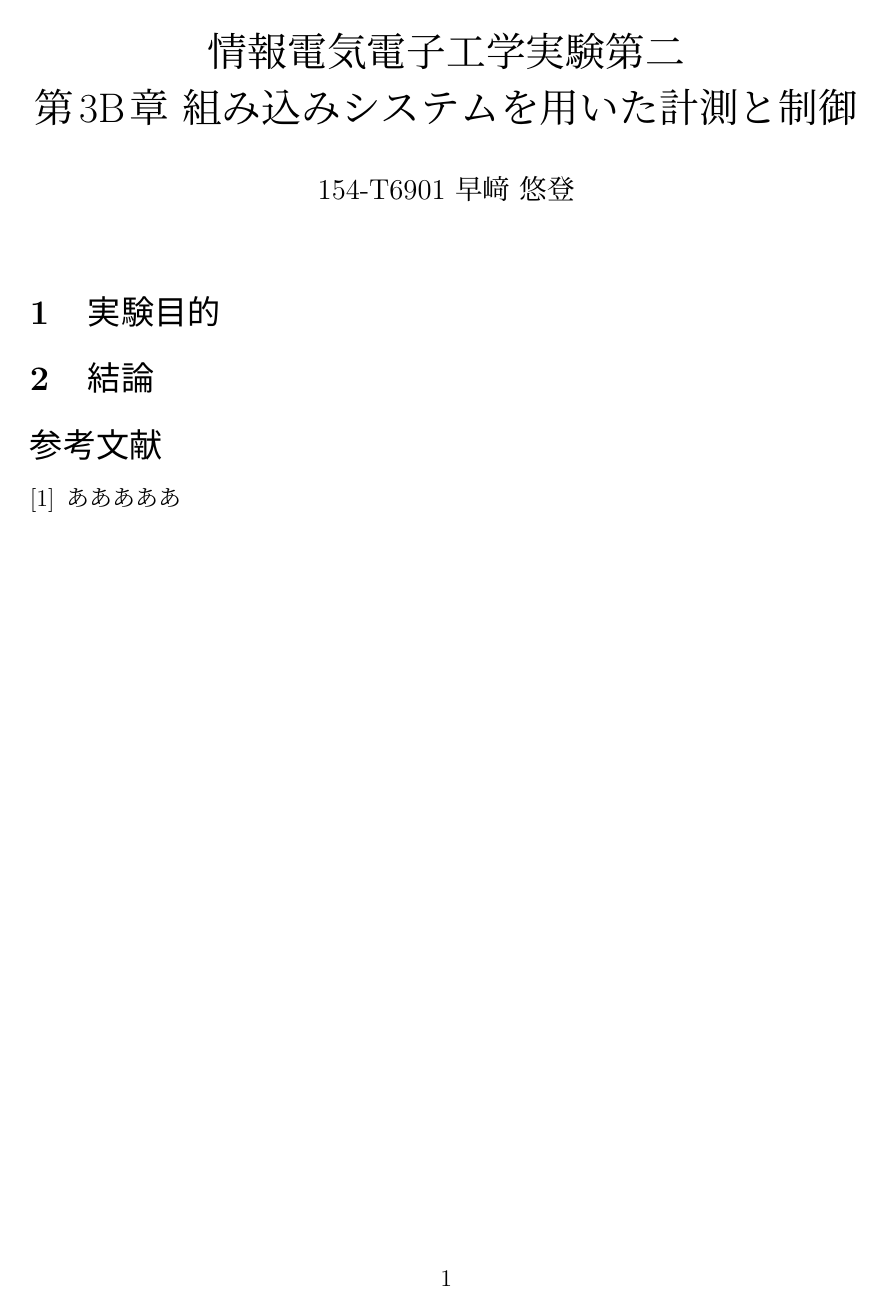
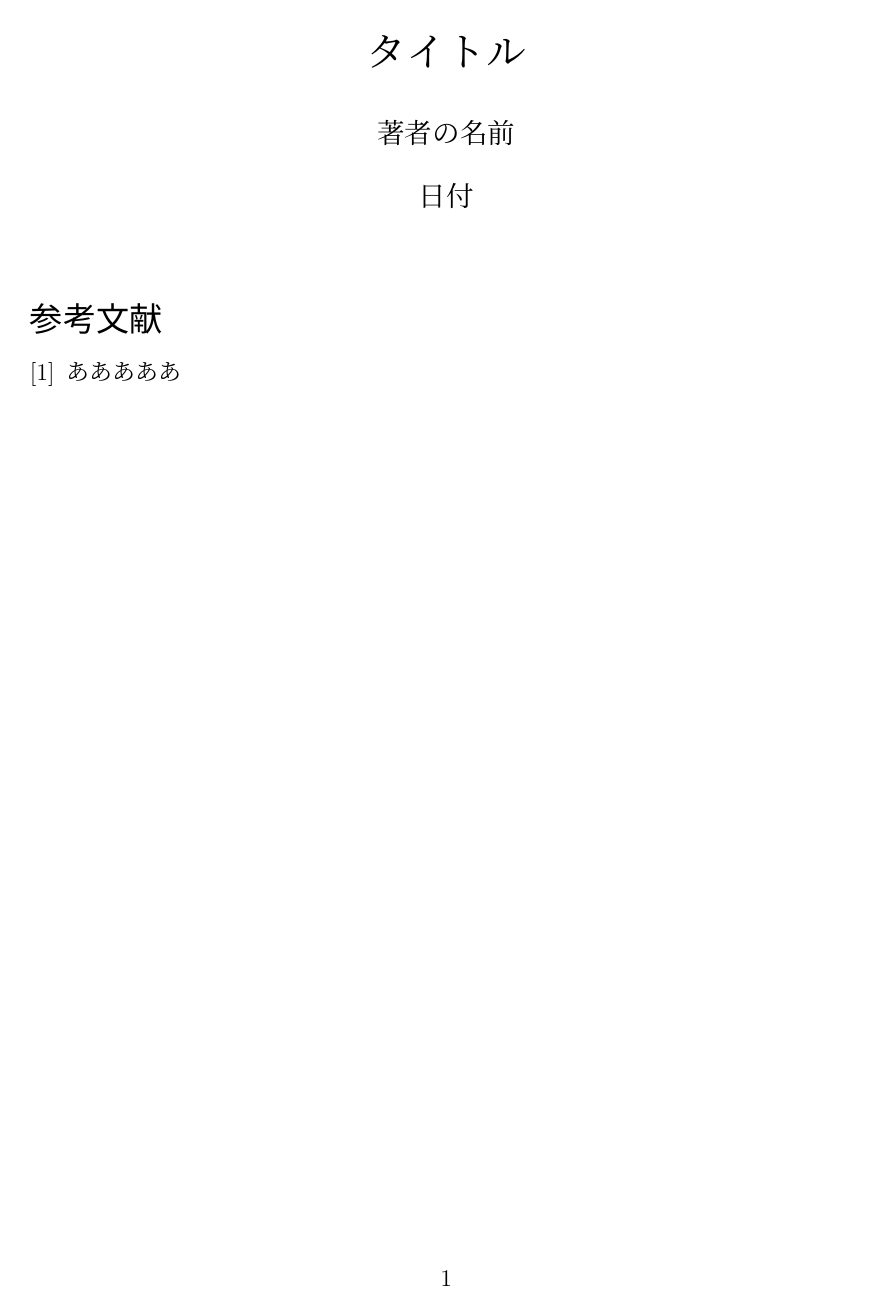
Before and after one commit to xcd0/tex_template, a LaTeX document (tex/main.tex): page 1 of 2. Compiled offline with pLaTeX and dvipdfmx.

Commit message:
texの修正

```diff
--- a/tex/main.tex
+++ b/tex/main.tex
@@ -44,11 +44,12 @@
 % }}}
 
 \title{%\vspace{-2cm}
-情報電気電子工学実験第二 \\
-第3B章 組み込みシステムを用いた計測と制御
+タイトル
 }\author{
-154-T6901 早\ajTatsuSaki\ 悠登
-}\date{}
+著者の名前
+}\date{
+日付
+}
 
 \begin{document}
 
@@ -57,18 +58,15 @@
 %\newpage
 
 %----------------------------------------------
-\section{実験目的}
+% 各章のtexをインクルードします
+\input{1/sub.tex}
 
-
-\input{1/sub.tex}
 \input{2/sub.tex}
 
+%----------------------------------------------
+% 参考文献の例をこのファイルに記述していますが
+% 一貫性を保ちたければ別のtexに記述すべきでしょう
 
-%----------------------------------------------
-\section{結論}
-
-
-%----------------------------------------------
 % 参考文献
 \begin{thebibliography}{9}%参考文献が9個を超える時は{99}にする
 	\bibitem{bib1} あああああ
```
